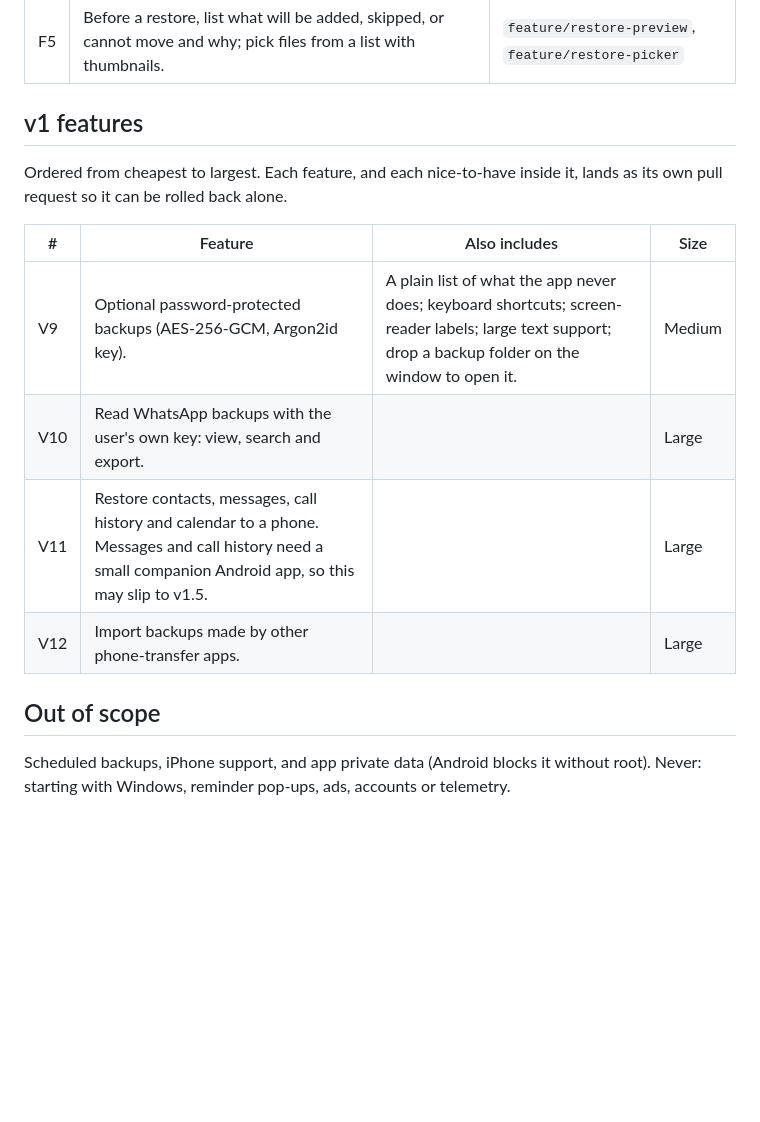
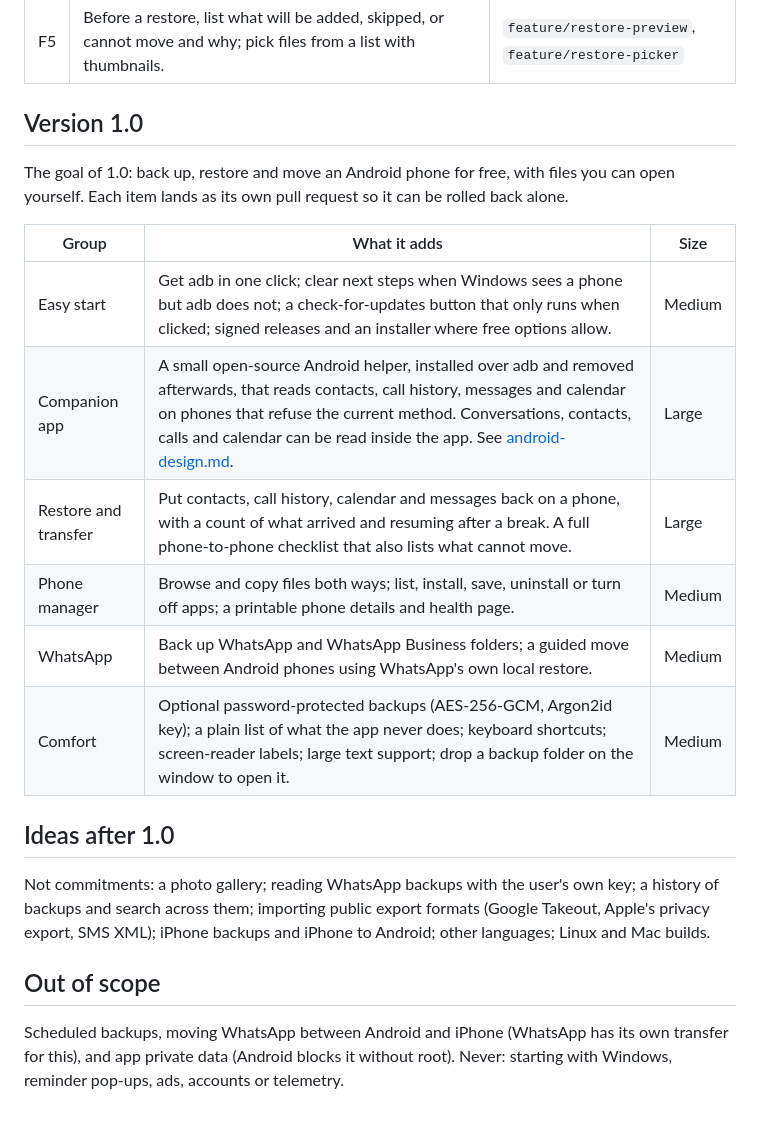
Before and after one commit to mitunmanav/phone-backup, a Markdown page: docs/PLAN.md, the part around the change. GitHub-like rendering; blank space fills up the shorter version.

Commit message:
Update the public plan for version 1.0 (#31)
Replaces the old feature list with the 1.0 groups and later ideas, and records the guided WhatsApp move in the Android design.

```diff
--- a/docs/PLAN.md
+++ b/docs/PLAN.md
@@ -32,17 +32,23 @@ Checked and not a bug: if one file in a multi-file `adb pull` fails (deleted mid
 | F4 | Taskbar flashes when a backup finishes while the window is in the background. | `feature/stop` |
 | F5 | Before a restore, list what will be added, skipped, or cannot move and why; pick files from a list with thumbnails. | `feature/restore-preview`, `feature/restore-picker` |
 
-## v1 features
+## Version 1.0
 
-Ordered from cheapest to largest. Each feature, and each nice-to-have inside it, lands as its own pull request so it can be rolled back alone.
+The goal of 1.0: back up, restore and move an Android phone for free, with files you can open yourself. Each item lands as its own pull request so it can be rolled back alone.
 
-| # | Feature | Also includes | Size |
-|---|---|---|---|
-| V9 | Optional password-protected backups (AES-256-GCM, Argon2id key). | A plain list of what the app never does; keyboard shortcuts; screen-reader labels; large text support; drop a backup folder on the window to open it. | Medium |
-| V10 | Read WhatsApp backups with the user's own key: view, search and export. | | Large |
-| V11 | Restore contacts, messages, call history and calendar to a phone. Messages and call history need a small companion Android app, so this may slip to v1.5. | | Large |
-| V12 | Import backups made by other phone-transfer apps. | | Large |
+| Group | What it adds | Size |
+|---|---|---|
+| Easy start | Get adb in one click; clear next steps when Windows sees a phone but adb does not; a check-for-updates button that only runs when clicked; signed releases and an installer where free options allow. | Medium |
+| Companion app | A small open-source Android helper, installed over adb and removed afterwards, that reads contacts, call history, messages and calendar on phones that refuse the current method. Conversations, contacts, calls and calendar can be read inside the app. See [android-design.md](android-design.md). | Large |
+| Restore and transfer | Put contacts, call history, calendar and messages back on a phone, with a count of what arrived and resuming after a break. A full phone-to-phone checklist that also lists what cannot move. | Large |
+| Phone manager | Browse and copy files both ways; list, install, save, uninstall or turn off apps; a printable phone details and health page. | Medium |
+| WhatsApp | Back up WhatsApp and WhatsApp Business folders; a guided move between Android phones using WhatsApp's own local restore. | Medium |
+| Comfort | Optional password-protected backups (AES-256-GCM, Argon2id key); a plain list of what the app never does; keyboard shortcuts; screen-reader labels; large text support; drop a backup folder on the window to open it. | Medium |
+
+## Ideas after 1.0
+
+Not commitments: a photo gallery; reading WhatsApp backups with the user's own key; a history of backups and search across them; importing public export formats (Google Takeout, Apple's privacy export, SMS XML); iPhone backups and iPhone to Android; other languages; Linux and Mac builds.
 
 ## Out of scope
 
-Scheduled backups, iPhone support, and app private data (Android blocks it without root). Never: starting with Windows, reminder pop-ups, ads, accounts or telemetry.
+Scheduled backups, moving WhatsApp between Android and iPhone (WhatsApp has its own transfer for this), and app private data (Android blocks it without root). Never: starting with Windows, reminder pop-ups, ads, accounts or telemetry.
```
Also changed, not shown: docs/android-design.md (+3 -15 lines).
